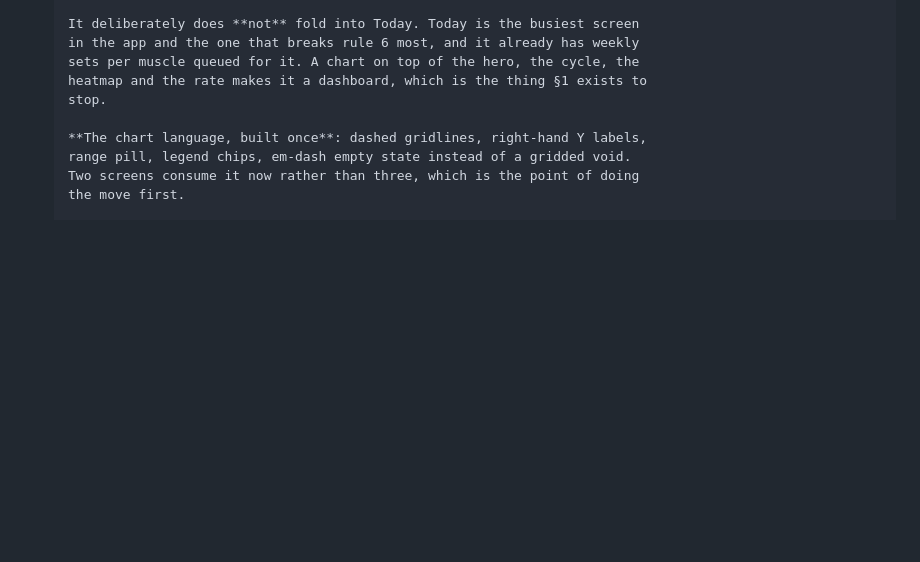
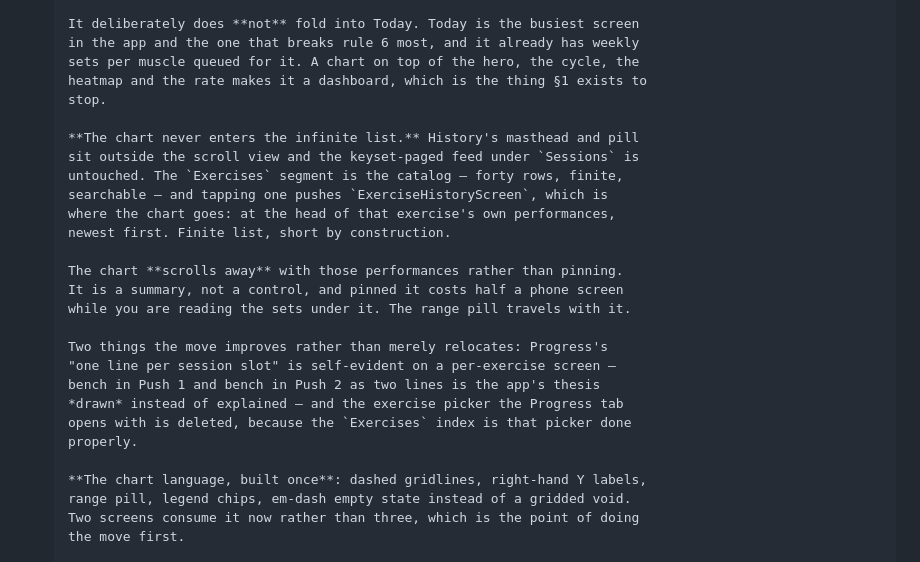
Before and after one commit to SahilK-027/Deltoid, a Markdown page: TODO.md, the part around the change. GitHub-like rendering; blank space fills up the shorter version.

Commit message:
📝 docs: where the chart sits, and what scrolls

```diff
--- a/TODO.md
+++ b/TODO.md
@@ -236,6 +236,24 @@ a device before the next starts.
       sets per muscle queued for it. A chart on top of the hero, the cycle, the
       heatmap and the rate makes it a dashboard, which is the thing §1 exists to
       stop.
+
+      **The chart never enters the infinite list.** History's masthead and pill
+      sit outside the scroll view and the keyset-paged feed under `Sessions` is
+      untouched. The `Exercises` segment is the catalog — forty rows, finite,
+      searchable — and tapping one pushes `ExerciseHistoryScreen`, which is
+      where the chart goes: at the head of that exercise's own performances,
+      newest first. Finite list, short by construction.
+
+      The chart **scrolls away** with those performances rather than pinning.
+      It is a summary, not a control, and pinned it costs half a phone screen
+      while you are reading the sets under it. The range pill travels with it.
+
+      Two things the move improves rather than merely relocates: Progress's
+      "one line per session slot" is self-evident on a per-exercise screen —
+      bench in Push 1 and bench in Push 2 as two lines is the app's thesis
+      *drawn* instead of explained — and the exercise picker the Progress tab
+      opens with is deleted, because the `Exercises` index is that picker done
+      properly.
 
       **The chart language, built once**: dashed gridlines, right-hand Y labels,
       range pill, legend chips, em-dash empty state instead of a gridded void.
```
